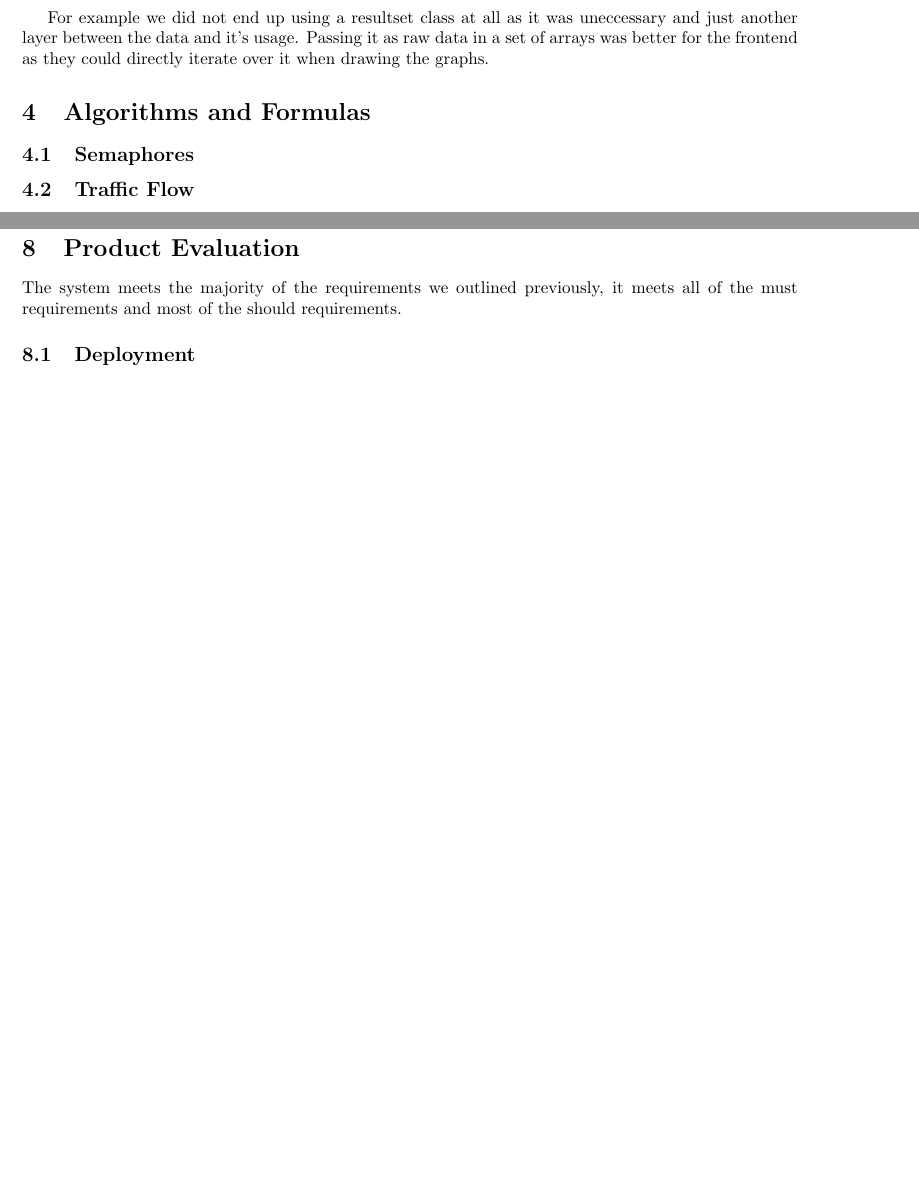
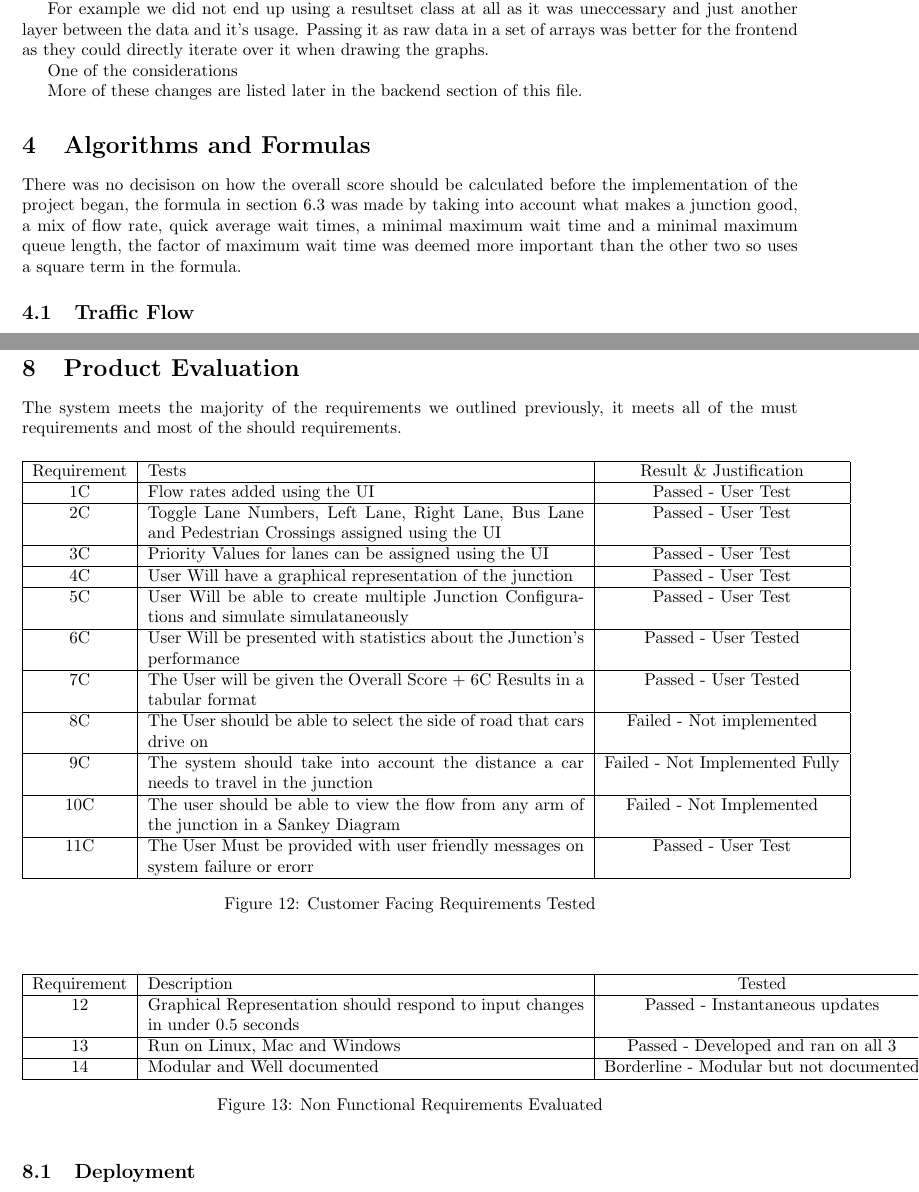
Before and after one commit to antonizyla/cs261, a LaTeX document (deliverables/report/report.tex): two parts of pages 3 and 14 of 15 before the commit and two parts of pages 3 and 15 of 16 after it, joined at a grey line, cut so that both start at the same text, the shorter picture padded with empty space. The pictures show the PDF file deliverables/report/report.pdf that the author committed with the source.

Commit message:
table of reqs

```diff
--- a/deliverables/report/report.tex
+++ b/deliverables/report/report.tex
@@ -71,15 +76,24 @@
     the data and it's usage. Passing it as raw data in a set of arrays was better for the frontend as they could
     directly iterate over it when drawing the graphs.
 
+    One of the considerations
+
+    More of these changes are listed later in the backend section of this file.
+
+
     \section{Algorithms and Formulas}
 
-    \subsection{Semaphores}
+    There was no decisison on how the overall score should be calculated before the implementation of the project
+    began, the formula in section 6.3 was made by taking into account what makes a junction good,
+    a mix of flow rate, quick average wait times, a minimal maximum wait time and a minimal maximum queue length, the
+    factor of maximum wait time was deemed more important than the other two so uses a square term in the formula.
 
     \subsection{Traffic Flow}
 
     \subsection{Calculating Metrics}
 
     \subsection{Overall Score}
+
 
     \section{Frontend}
 
@@ -441,6 +466,56 @@
     The system meets the majority of the requirements we outlined previously, it meets all of the must requirements and
     most of the should requirements.
 
+    \begin{figure}[H]
+        \begin{center}
+            \begin{tabular}{ |c|p{9cm}|c| }
+                \hline
+                Requirement & Tests                                                                                               & Result \& Justification        \\
+                \hline
+                1C          & Flow rates added using the UI                                                                       & Passed - User Test             \\
+                \hline
+                2C          & Toggle Lane Numbers, Left Lane, Right Lane, Bus Lane and Pedestrian Crossings assigned using the UI & Passed - User Test \\
+                \hline
+                3C          & Priority Values for lanes can be assigned using the UI                                              & Passed - User Test             \\
+                \hline
+                4C          & User Will have a graphical representation of the junction                                           & Passed - User Test             \\
+                \hline
+                5C          & User Will be able to create multiple Junction Configurations and simulate simulataneously & Passed - User Test \\
+                \hline
+                6C          & User Will be presented with statistics about the Junction's performance                             & Passed - User Tested           \\
+                \hline
+                7C          & The User will be given the Overall Score + 6C Results in a tabular format                           & Passed - User Tested           \\
+                \hline
+                8C          & The User should be able to select the side of road that cars drive on                               & Failed - Not implemented       \\
+                \hline
+                9C          & The system should take into account the distance a car needs to travel in the junction & Failed - Not Implemented Fully \\
+                \hline
+                10C         & The user should be able to view the flow from any arm of the junction in a Sankey Diagram & Failed - Not Implemented \\
+                \hline
+                11C         & The User Must be provided with user friendly messages on system failure or erorr & Passed - User Test \\
+                \hline
+            \end{tabular}
+            \caption{Customer Facing Requirements Tested}
+        \end{center}\label{fig:figure}
+    \end{figure}
+
+    \begin{figure}[H]
+        \begin{center}
+            \begin{tabular}{ |c|p{9cm}|c| }
+                \hline
+                Requirement & Description & Tested \\
+                \hline
+                12 & Graphical Representation should respond to input changes in under 0.5 seconds & Passed - Instantaneous updates \\
+                \hline
+                13 & Run on Linux, Mac and Windows & Passed - Developed and ran on all 3 \\
+                \hline
+                14 & Modular and Well documented & Borderline - Modular but not documented \\
+                \hline
+            \end{tabular}
+            \caption{Non Functional Requirements Evaluated}
+        \end{center}\label{fig:figure2k}
+    \end{figure}
+
     \subsection{Deployment}
 
     \subsection{User Feedback}
```
Also changed, not shown: deliverables/report/report.pdf, deliverables/report/report.tex (45 more changed lines). Lines whose indentation alone changed are shown as unchanged.
